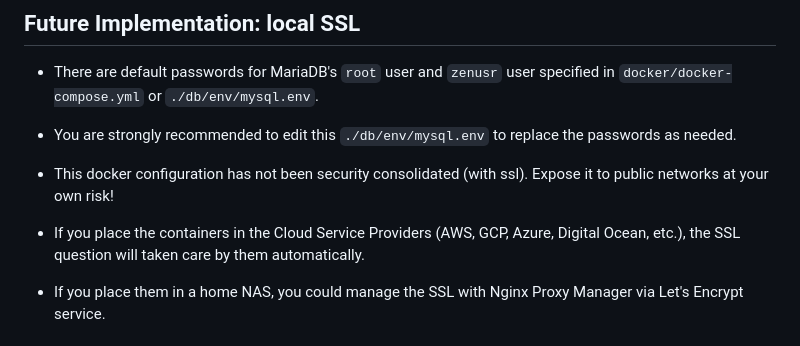
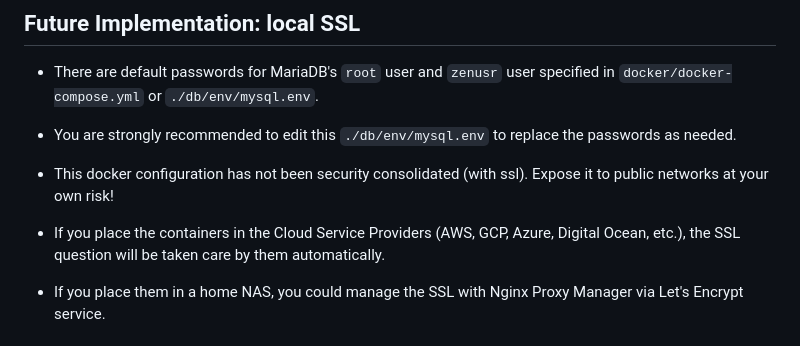
Before and after one commit to marcuszou/lemp-mysql-typecho, a Markdown page: README.md, the part around the change. Drawn GitHub-style.

```diff
--- a/README.md
+++ b/README.md
@@ -98,7 +98,7 @@ A detailed note can be found at [Step-by-Step Guide](Step-by-Step-Guide-LEMP.md)
 * You are strongly recommended to edit this `./db/env/mysql.env` to replace the passwords as needed.
 
 * This docker configuration has not been security consolidated (with ssl). Expose it to public networks at your own risk!
-* If you place the containers in the Cloud Service Providers (AWS, GCP, Azure, Digital Ocean, etc.), the SSL question will taken care by them automatically.
+* If you place the containers in the Cloud Service Providers (AWS, GCP, Azure, Digital Ocean, etc.), the SSL question will be taken care by them automatically.
 * If you place them in a home NAS, you could manage the SSL with Nginx Proxy Manager via Let's Encrypt service.
 
 
```
